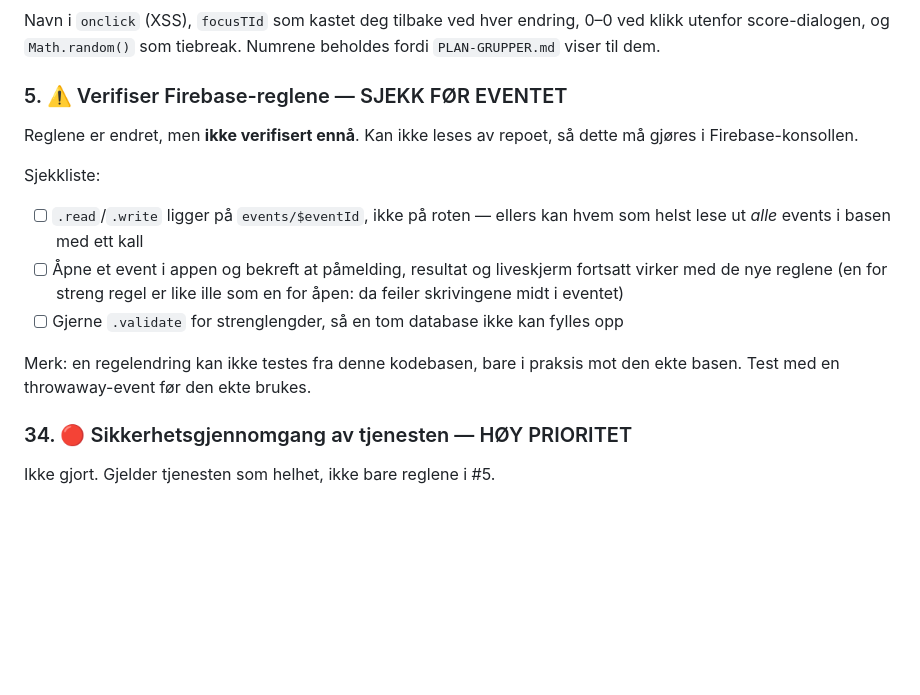
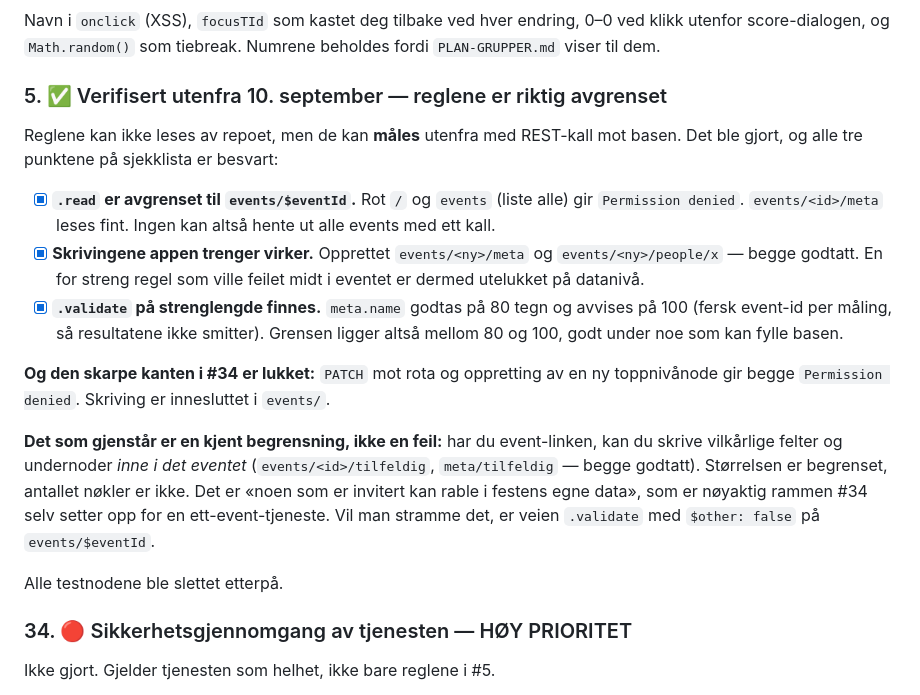
Before and after one commit to gildeSUP/dcup, a Markdown page: PRIORITERINGER.md, the part around the change. Rendered like a GitHub page; blank space fills up the shorter version.

Commit message:
oppdatert prioriteringer

```diff
--- a/PRIORITERINGER.md
+++ b/PRIORITERINGER.md
@@ -15,20 +15,34 @@ Navn i `onclick` (XSS), `focusTId` som kastet deg tilbake ved hver endring,
 0–0 ved klikk utenfor score-dialogen, og `Math.random()` som tiebreak.
 Numrene beholdes fordi `PLAN-GRUPPER.md` viser til dem.
 
-### 5. ⚠️ Verifiser Firebase-reglene — SJEKK FØR EVENTET
-Reglene er endret, men **ikke verifisert ennå**. Kan ikke leses av repoet, så
-dette må gjøres i Firebase-konsollen.
+### 5. ✅ Verifisert utenfra 10. september — reglene er riktig avgrenset
 
-Sjekkliste:
-- [ ] `.read`/`.write` ligger på `events/$eventId`, ikke på roten — ellers kan
-      hvem som helst lese ut *alle* events i basen med ett kall
-- [ ] Åpne et event i appen og bekreft at påmelding, resultat og liveskjerm
-      fortsatt virker med de nye reglene (en for streng regel er like ille som
-      en for åpen: da feiler skrivingene midt i eventet)
-- [ ] Gjerne `.validate` for strenglengder, så en tom database ikke kan fylles opp
+Reglene kan ikke leses av repoet, men de kan **måles** utenfra med REST-kall mot
+basen. Det ble gjort, og alle tre punktene på sjekklista er besvart:
 
-Merk: en regelendring kan ikke testes fra denne kodebasen, bare i praksis mot
-den ekte basen. Test med en throwaway-event før den ekte brukes.
+- [x] **`.read` er avgrenset til `events/$eventId`.** Rot `/` og `events`
+      (liste alle) gir `Permission denied`. `events/<id>/meta` leses fint. Ingen
+      kan altså hente ut alle events med ett kall.
+- [x] **Skrivingene appen trenger virker.** Opprettet `events/<ny>/meta` og
+      `events/<ny>/people/x` — begge godtatt. En for streng regel som ville
+      feilet midt i eventet er dermed utelukket på datanivå.
+- [x] **`.validate` på strenglengde finnes.** `meta.name` godtas på 80 tegn og
+      avvises på 100 (fersk event-id per måling, så resultatene ikke smitter).
+      Grensen ligger altså mellom 80 og 100, godt under noe som kan fylle basen.
+
+**Og den skarpe kanten i #34 er lukket:** `PATCH` mot rota og oppretting av en
+ny toppnivånode gir begge `Permission denied`. Skriving er innesluttet i
+`events/`.
+
+**Det som gjenstår er en kjent begrensning, ikke en feil:** har du event-linken,
+kan du skrive vilkårlige felter og undernoder *inne i det eventet*
+(`events/<id>/tilfeldig`, `meta/tilfeldig` — begge godtatt). Størrelsen er
+begrenset, antallet nøkler er ikke. Det er «noen som er invitert kan rable i
+festens egne data», som er nøyaktig rammen #34 selv setter opp for en
+ett-event-tjeneste. Vil man stramme det, er veien `.validate` med
+`$other: false` på `events/$eventId`.
+
+Alle testnodene ble slettet etterpå.
 
 ### 34. 🔴 Sikkerhetsgjennomgang av tjenesten — HØY PRIORITET
 
```
